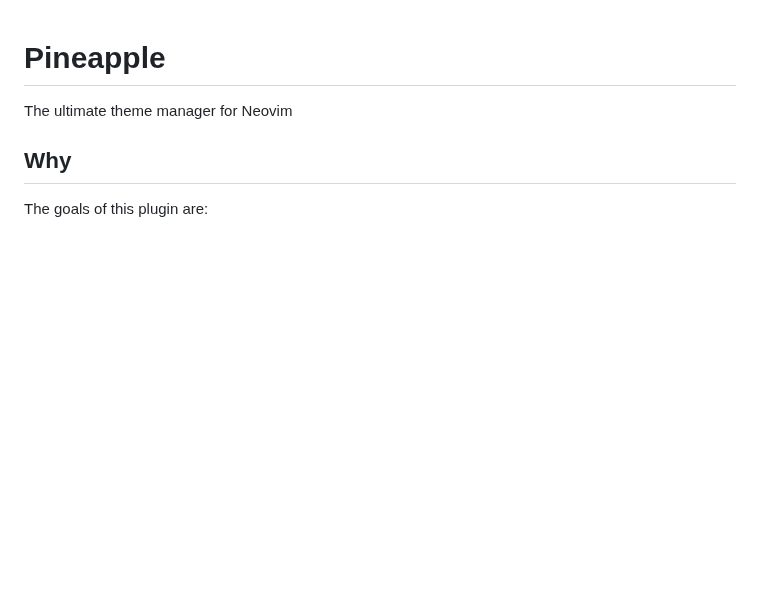
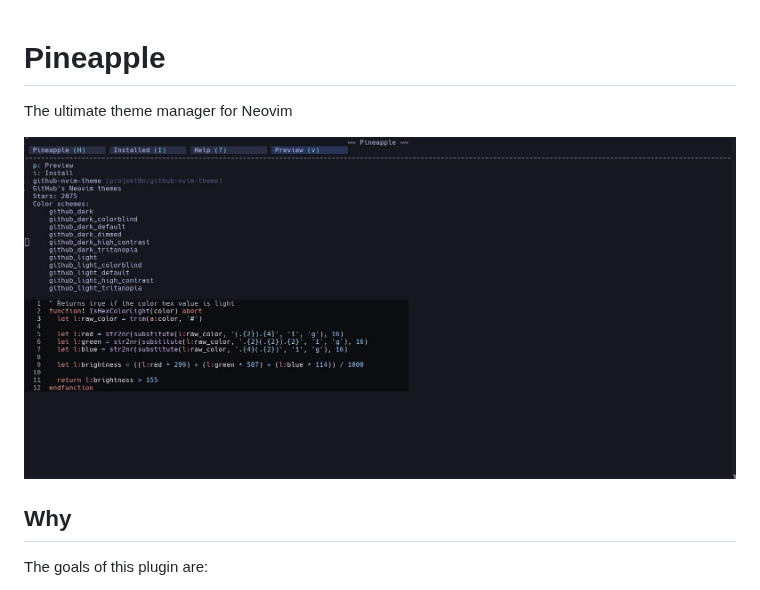
Before and after one commit to CWood-sdf/pineapple, a Markdown page: README.md, the part around the change. GitHub-like rendering; pictures changed too: assets/showcase.jpg (added); blank space fills up the shorter version.

Commit message:
docs: add preview show screen

```diff
--- a/README.md
+++ b/README.md
@@ -1,6 +1,8 @@
 # Pineapple
 
 The ultimate theme manager for Neovim
+
+![pineapple screen](./assets/showcase.jpg)
 
 ## Why
 
```
